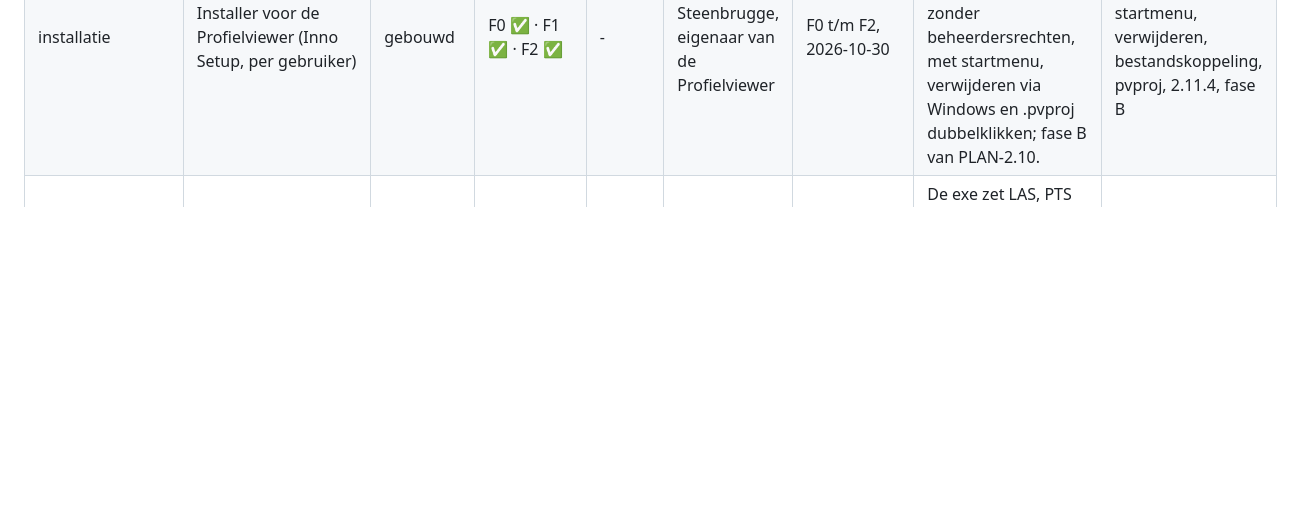
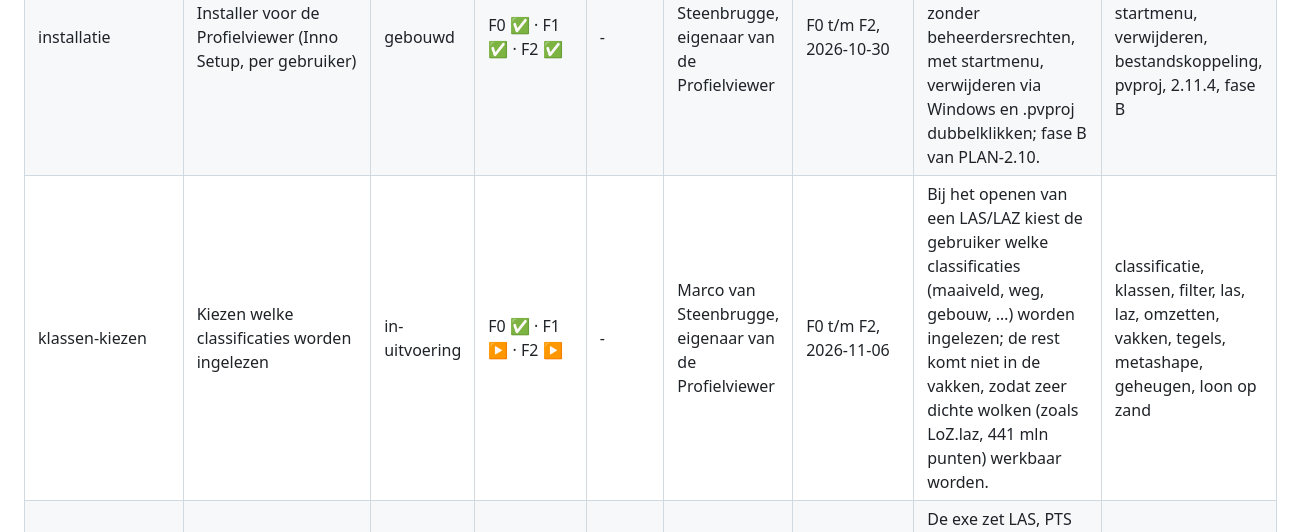
Before and after one commit to marcovansteenbrugge/Profielen-app, a Markdown page: docs/plan-beslis-index.md, the part around the change. Rendered like a GitHub page; blank space fills up the shorter version.

Commit message:
F0: plan en beslisdocument klassen-kiezen (F0 gebouwd)
Co-Authored-By: Claude Opus 5.5 <noreply@anthropic.com>

```diff
--- a/docs/plan-beslis-index.md
+++ b/docs/plan-beslis-index.md
@@ -8,6 +8,7 @@
 |---|---|---|---|---|---|---|---|---|
 | eigen-bestandstoegang | Eigen bestandstoegang, geen toestemmingsvragen meer (versie 2.10.2) | gebouwd | F0 ✅ · F1 ✅ · F2 ✅ · F3 ✅ · F4 ✅ | - | Marco van Steenbrugge, eigenaar van de Profielviewer | F0 t/m F4, 2026-10-27 | De exe leest en schrijft de bestanden van de viewer zelf, zodat er geen toestemmingsvragen meer zijn en de exe later (fase E) zelf met paden kan werken; fase C van PLAN-2.10. | bestandstoegang, projectmap, toestemming, exe, go, webview2, token, 2.10.2, recente projecten, pvproj |
 | installatie | Installer voor de Profielviewer (Inno Setup, per gebruiker) | gebouwd | F0 ✅ · F1 ✅ · F2 ✅ | - | Marco van Steenbrugge, eigenaar van de Profielviewer | F0 t/m F2, 2026-10-30 | Een setup.exe (Inno Setup) die de Profielviewer per gebruiker installeert zonder beheerdersrechten, met startmenu, verwijderen via Windows en .pvproj dubbelklikken; fase B van PLAN-2.10. | installer, installatie, inno setup, setup, startmenu, verwijderen, bestandskoppeling, pvproj, 2.11.4, fase B |
+| klassen-kiezen | Kiezen welke classificaties worden ingelezen | in-uitvoering | F0 ✅ · F1 ▶ · F2 ▶ | - | Marco van Steenbrugge, eigenaar van de Profielviewer | F0 t/m F2, 2026-11-06 | Bij het openen van een LAS/LAZ kiest de gebruiker welke classificaties (maaiveld, weg, gebouw, …) worden ingelezen; de rest komt niet in de vakken, zodat zeer dichte wolken (zoals LoZ.laz, 441 mln punten) werkbaar worden. | classificatie, klassen, filter, las, laz, omzetten, vakken, tegels, metashape, geheugen, loon op zand |
 | omzetten-in-exe | Grote scans omzetten in het programma zelf (versie 2.11) | gebouwd | F0 ✅ · F1 ✅ · F2 ✅ · F3 ✅ · F4 ✅ · F5 ✅ · F6 ✅ | - | Marco van Steenbrugge, eigenaar van de Profielviewer | F0 t/m F6, 2026-10-28 | De exe zet LAS, PTS en daarna LAZ zelf om naar vakken (pv-tegels-1), op alle processorkernen en buiten het geheugen van het venster; fase E van PLAN-2.10. | omzetten, vakken, tegels, las, laz, pts, go, wazero, laz-perf, 2.11, geheugen, kernen, wallach |
 | punten-in-profiel | Alle punten in het dwarsprofiel (bomen, en de weg eronder) | in-uitvoering | F0 ✅ · F1 ✅ · F2 ✅ · F3 ▶ | - | Marco van Steenbrugge, eigenaar van de Profielviewer | F0 t/m F3, 2026-11-06 | Het dwarsprofiel toont naast de lijn alle punten in een instelbare strook (standaard ±0,5 m), zodat bomen, stammen en de weg onder de kroon zichtbaar zijn, ook in de PDF en de DXF. | dwarsprofiel, punten, puntenwolk, bomen, kroon, maaiveld, strook, pdf, dxf, 2.12.0 |
 | webview2-venster | Eigen programmavenster met WebView2 (versie 2.10.0) | gebouwd | F0 ✅ · F1 ✅ · F2 ✅ · F3 ✅ | - | Marco van Steenbrugge, eigenaar van de Profielviewer | F0 t/m F3, 2026-10-27 | De exe opent de viewer in een eigen WebView2-venster in plaats van een Chrome/Edge-app-venster; fase A van PLAN-2.10. | webview2, exe, go, venster, windows, 2.10.0, terugvaloptie, instellingen |
```
Also changed, not shown: docs/klassen-kiezen.beslis.md (added, +103 -0 lines), docs/klassen-kiezen.plan.md (added, +143 -0 lines).
